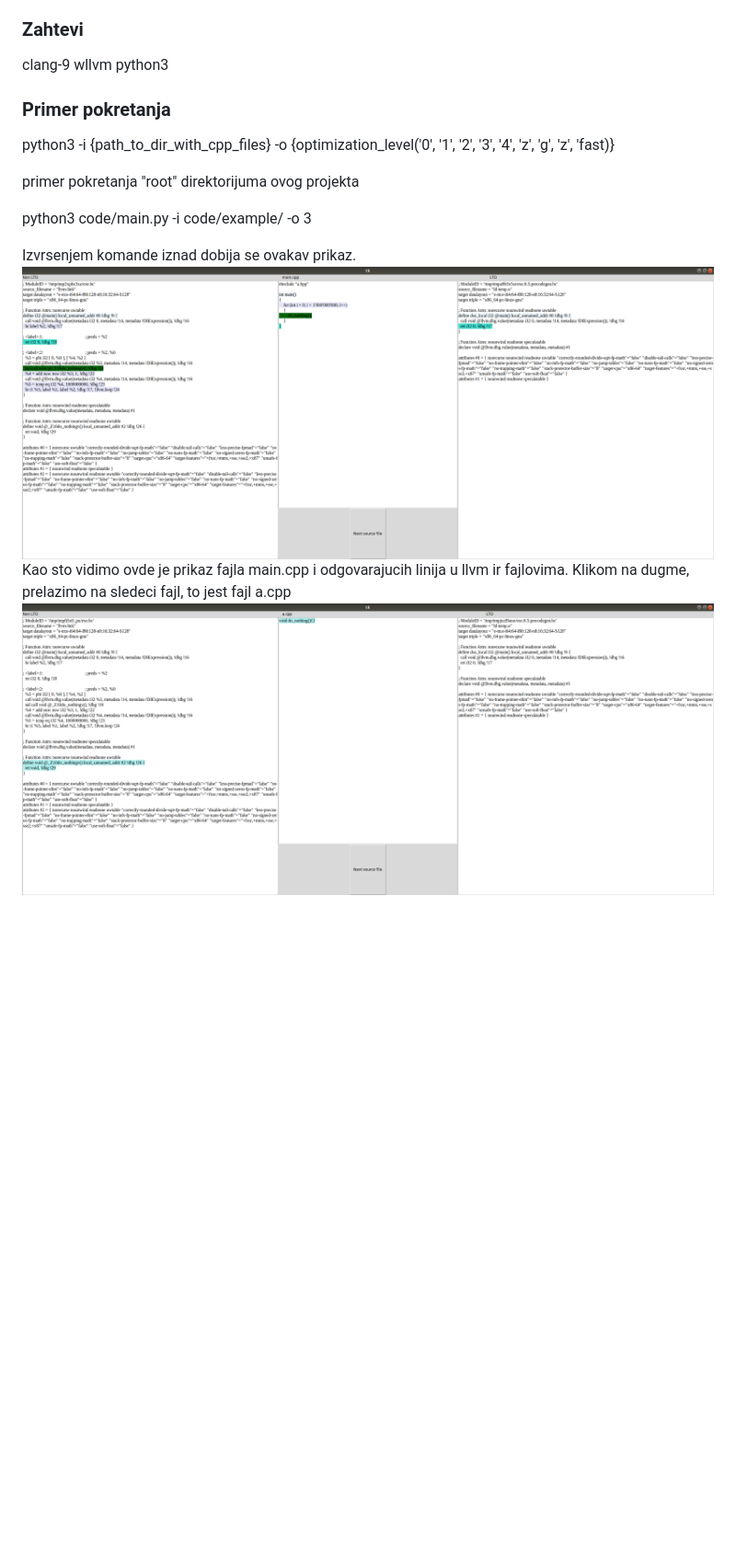
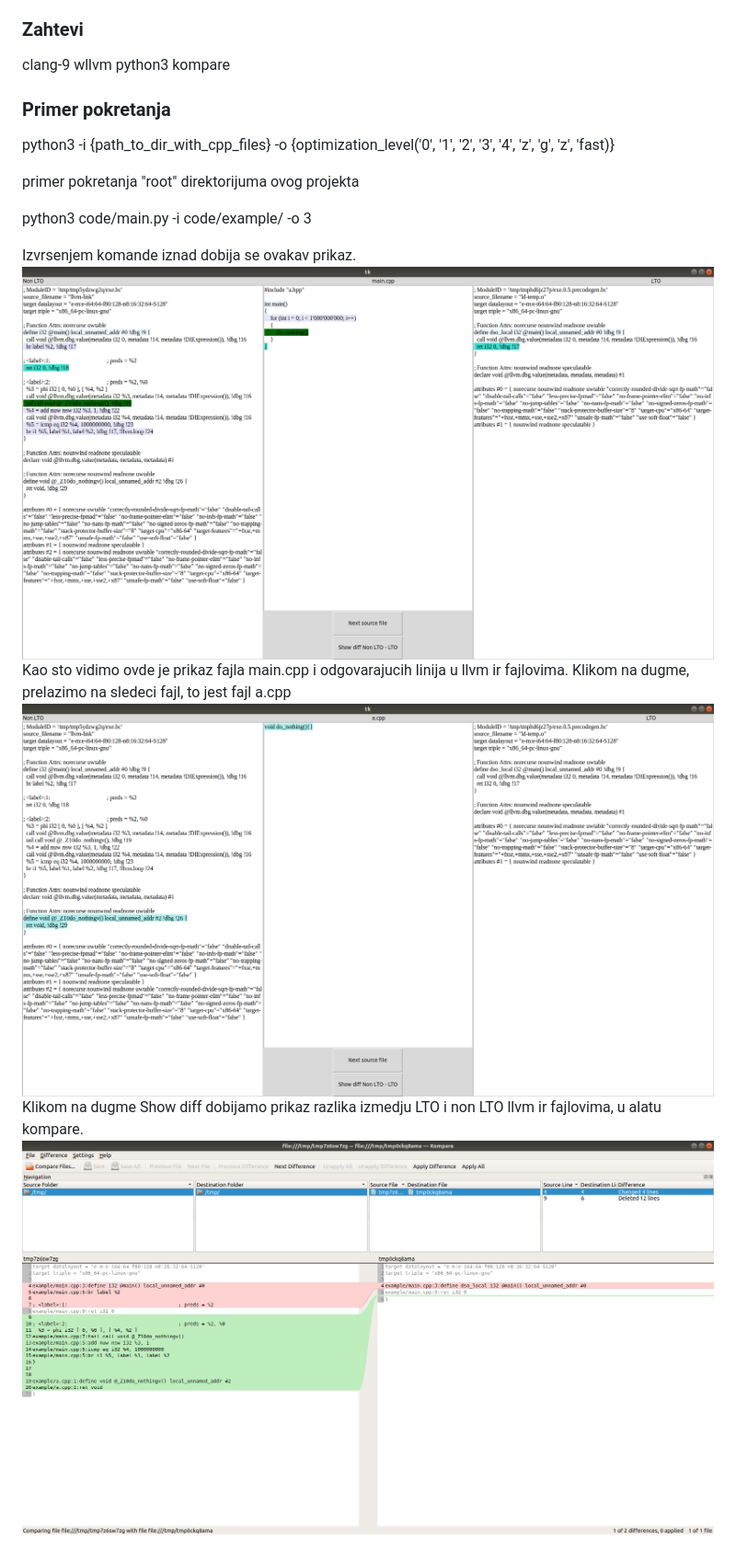
Before and after one commit to filipl41/master, a Markdown page: README.md, the part around the change. Shown: that part at 92% size. GitHub-like rendering; pictures changed too: a.png, diff.png (added), main.png; blank space fills up the shorter version.

```diff
--- a/README.md
+++ b/README.md
@@ -14,6 +14,8 @@ Trenutno podrzani su iskljucivo programi pisani u programskom jeziku C++.
 clang-9
 wllvm
 python3
+kompare
+
 
 ### Primer pokretanja
 python3 -i {path_to_dir_with_cpp_files} -o {optimization_level('0', '1', '2', '3', '4', 'z', 'g', 'z', 'fast)}
@@ -27,3 +29,6 @@ Izvrsenjem komande iznad dobija se ovakav prikaz.
 Kao sto vidimo ovde je prikaz fajla main.cpp i odgovarajucih linija u llvm ir fajlovima.
 Klikom na dugme, prelazimo na sledeci fajl, to jest fajl a.cpp
 ![Alt text](a.png "a.cpp")
+Klikom na dugme Show diff dobijamo prikaz razlika izmedju LTO i non LTO llvm ir fajlovima,
+u alatu kompare.
+![Alt text](diff.png "diff")
```
